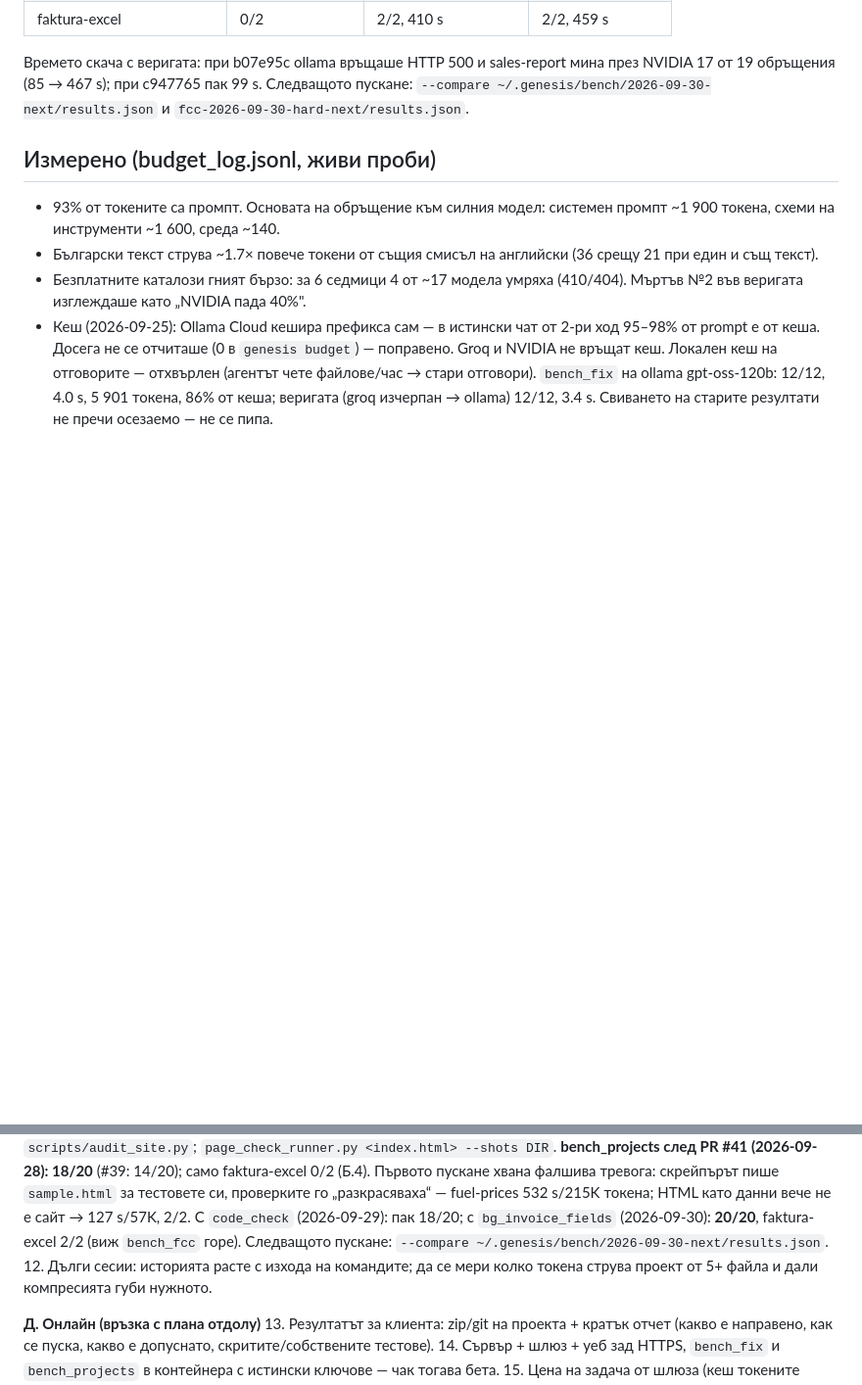
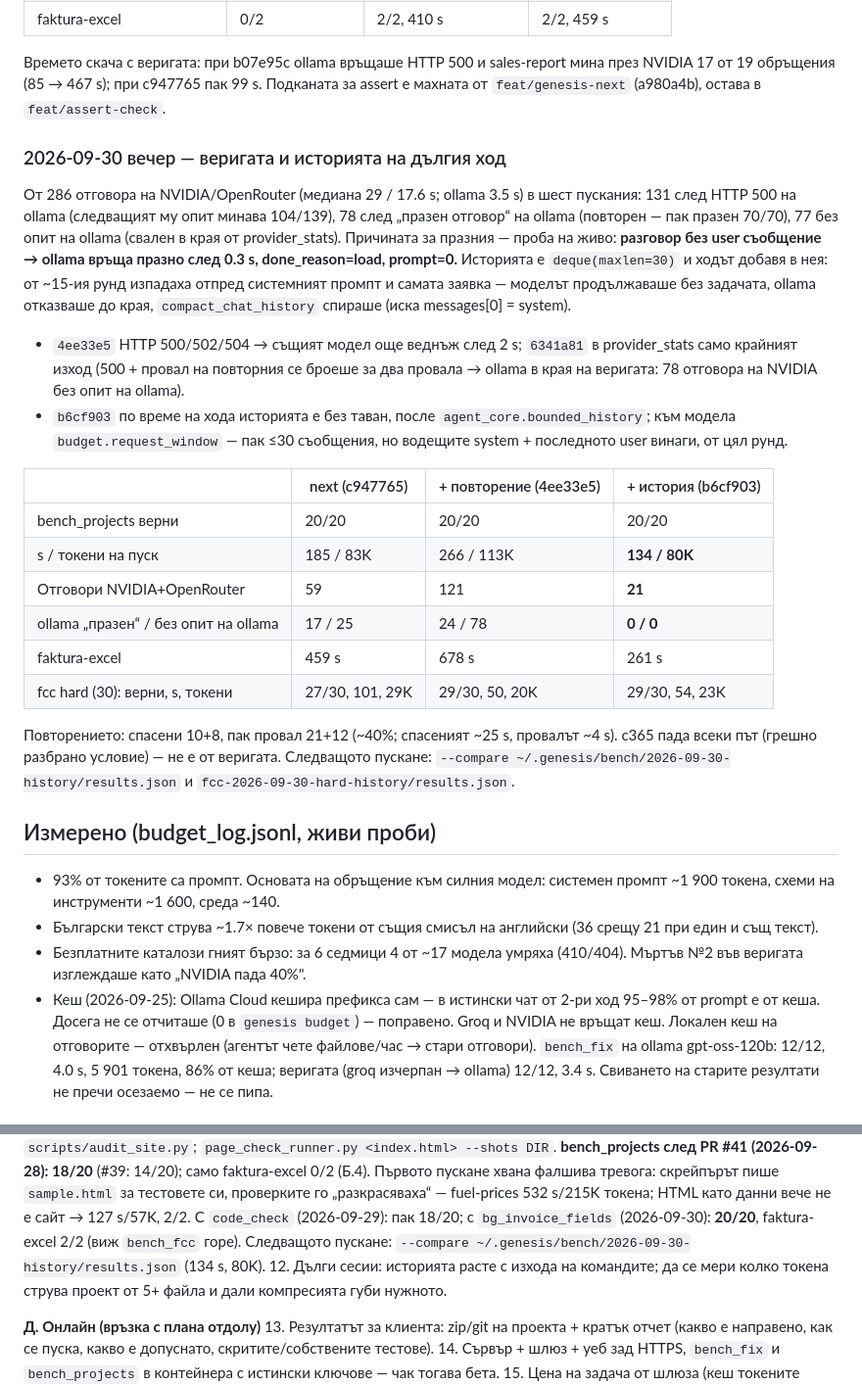
Before and after one commit to me7ko-dev/genesis-agent, a Markdown page: NEXT_STEPS.md, 2 parts joined by grey strips. Shown at 98% size. Drawn GitHub-style; blank space fills up the shorter version.

Commit message:
docs: NEXT_STEPS - the long turn lost its task; chain: 134 s / 80K, 0 empty replies
Co-Authored-By: Claude Opus 5.5 <noreply@anthropic.com>

```diff
--- a/NEXT_STEPS.md
+++ b/NEXT_STEPS.md
@@ -151,8 +151,40 @@ Microsoft Store, която виси до таймаута (~400 s на кома
 
 Времето скача с веригата: при b07e95c ollama връщаше HTTP 500 и sales-report
 мина през NVIDIA 17 от 19 обръщения (85 → 467 s); при c947765 пак 99 s.
-Следващото пускане: `--compare ~/.genesis/bench/2026-09-30-next/results.json`
-и `fcc-2026-09-30-hard-next/results.json`.
+Подканата за assert е махната от `feat/genesis-next` (a980a4b), остава в `feat/assert-check`.
+
+### 2026-09-30 вечер — веригата и историята на дългия ход
+
+От 286 отговора на NVIDIA/OpenRouter (медиана 29 / 17.6 s; ollama 3.5 s) в шест
+пускания: 131 след HTTP 500 на ollama (следващият му опит минава 104/139), 78
+след „празен отговор“ на ollama (повторен — пак празен 70/70), 77 без опит на
+ollama (свален в края от provider_stats). Причината за празния — проба на живо:
+**разговор без user съобщение → ollama връща празно след 0.3 s,
+done_reason=load, prompt=0.** Историята е `deque(maxlen=30)` и ходът добавя в
+нея: от ~15-ия рунд изпадаха отпред системният промпт и самата заявка —
+моделът продължаваше без задачата, ollama отказваше до края,
+`compact_chat_history` спираше (иска messages[0] = system).
+
+- `4ee33e5` HTTP 500/502/504 → същият модел още веднъж след 2 s; `6341a81` в
+  provider_stats само крайният изход (500 + провал на повторния се броеше за два
+  провала → ollama в края на веригата: 78 отговора на NVIDIA без опит на ollama).
+- `b6cf903` по време на хода историята е без таван, после
+  `agent_core.bounded_history`; към модела `budget.request_window` — пак ≤30
+  съобщения, но водещите system + последното user винаги, от цял рунд.
+
+| | next (c947765) | + повторение (4ee33e5) | + история (b6cf903) |
+|---|---|---|---|
+| bench_projects верни | 20/20 | 20/20 | 20/20 |
+| s / токени на пуск | 185 / 83K | 266 / 113K | **134 / 80K** |
+| Отговори NVIDIA+OpenRouter | 59 | 121 | **21** |
+| ollama „празен“ / без опит на ollama | 17 / 25 | 24 / 78 | **0 / 0** |
+| faktura-excel | 459 s | 678 s | 261 s |
+| fcc hard (30): верни, s, токени | 27/30, 101, 29K | 29/30, 50, 20K | 29/30, 54, 23K |
+
+Повторението: спасени 10+8, пак провал 21+12 (~40%; спасеният ~25 s, провалът ~4 s).
+c365 пада всеки път (грешно разбрано условие) — не е от веригата.
+Следващото пускане: `--compare ~/.genesis/bench/2026-09-30-history/results.json`
+и `fcc-2026-09-30-hard-history/results.json`.
 
 ## Измерено (budget_log.jsonl, живи проби)
 
@@ -356,7 +388,7 @@ Microsoft Store, която виси до таймаута (~400 s на кома
     532 s/215K токена; HTML като данни вече не е сайт → 127 s/57K, 2/2.
     С `code_check` (2026-09-29): пак 18/20; с `bg_invoice_fields` (2026-09-30):
     **20/20**, faktura-excel 2/2 (виж `bench_fcc` горе).
-    Следващото пускане: `--compare ~/.genesis/bench/2026-09-30-next/results.json`.
+    Следващото пускане: `--compare ~/.genesis/bench/2026-09-30-history/results.json` (134 s, 80K).
 12. Дълги сесии: историята расте с изхода на командите; да се мери колко
     токена струва проект от 5+ файла и дали компресията губи нужното.
 
```
